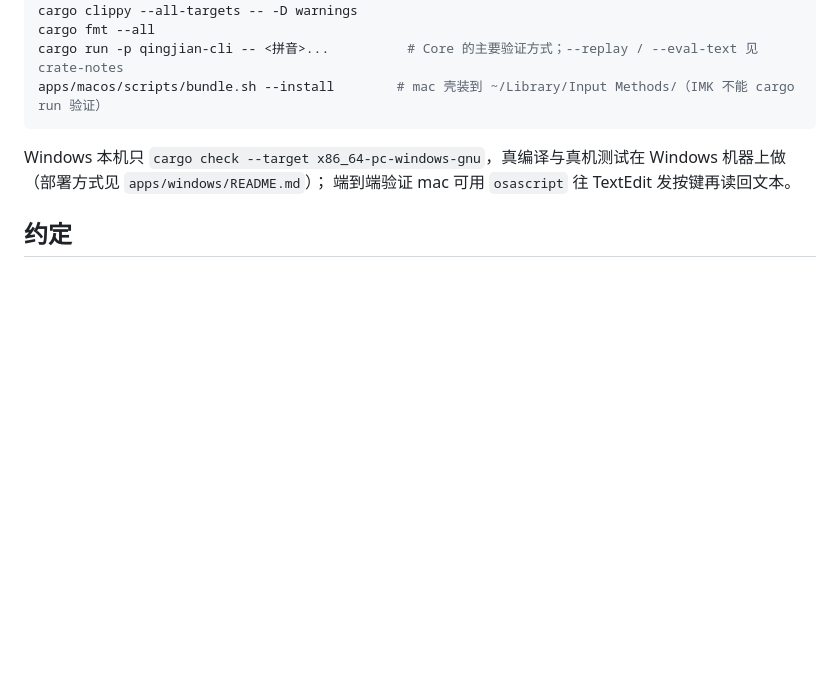
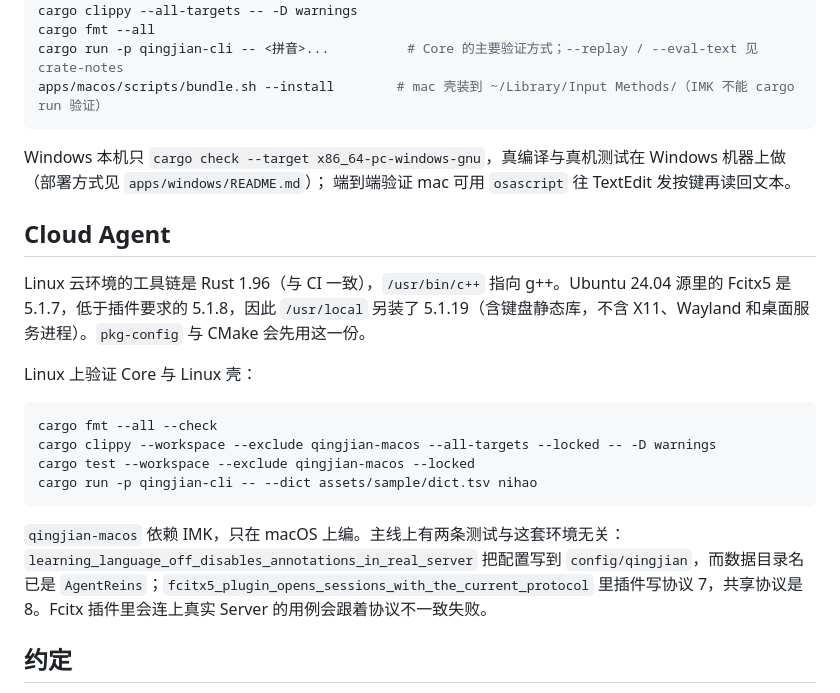
Before and after one commit to yardfribley-bit/chuhai-ime, a Markdown page: CLAUDE.md, the part around the change. Drawn GitHub-style; blank space fills up the shorter version.

Commit message:
docs: 记下 Cloud Agent 的 Linux 工具链
云环境用 Rust 1.96，并在 /usr/local 提供 Fcitx5 5.1.19，方便后续代理按仓库里的 Linux 检查命令验证。

Co-authored-by: smith <yardfribley-bit@users.noreply.github.com>

````diff
--- a/CLAUDE.md
+++ b/CLAUDE.md
@@ -46,6 +46,21 @@ apps/macos/scripts/bundle.sh --install        # mac 壳装到 ~/Library/Input Me
 Windows 本机只 `cargo check --target x86_64-pc-windows-gnu`，真编译与真机测试在 Windows 机器上做（部署方式见 `apps/windows/README.md`）；
 端到端验证 mac 可用 `osascript` 往 TextEdit 发按键再读回文本。
 
+## Cloud Agent
+
+Linux 云环境的工具链是 Rust 1.96（与 CI 一致），`/usr/bin/c++` 指向 g++。Ubuntu 24.04 源里的 Fcitx5 是 5.1.7，低于插件要求的 5.1.8，因此 `/usr/local` 另装了 5.1.19（含键盘静态库，不含 X11、Wayland 和桌面服务进程）。`pkg-config` 与 CMake 会先用这一份。
+
+Linux 上验证 Core 与 Linux 壳：
+
+```bash
+cargo fmt --all --check
+cargo clippy --workspace --exclude qingjian-macos --all-targets --locked -- -D warnings
+cargo test --workspace --exclude qingjian-macos --locked
+cargo run -p qingjian-cli -- --dict assets/sample/dict.tsv nihao
+```
+
+`qingjian-macos` 依赖 IMK，只在 macOS 上编。主线上有两条测试与这套环境无关：`learning_language_off_disables_annotations_in_real_server` 把配置写到 `config/qingjian`，而数据目录名已是 `AgentReins`；`fcitx5_plugin_opens_sessions_with_the_current_protocol` 里插件写协议 7，共享协议是 8。Fcitx 插件里会连上真实 Server 的用例会跟着协议不一致失败。
+
 ## 约定
 
 架构约束、代码组织、版本号、提交信息、文档同步、提交前检查与发版都在 `docs/contributing.md`，随本文件一起载入：
````
